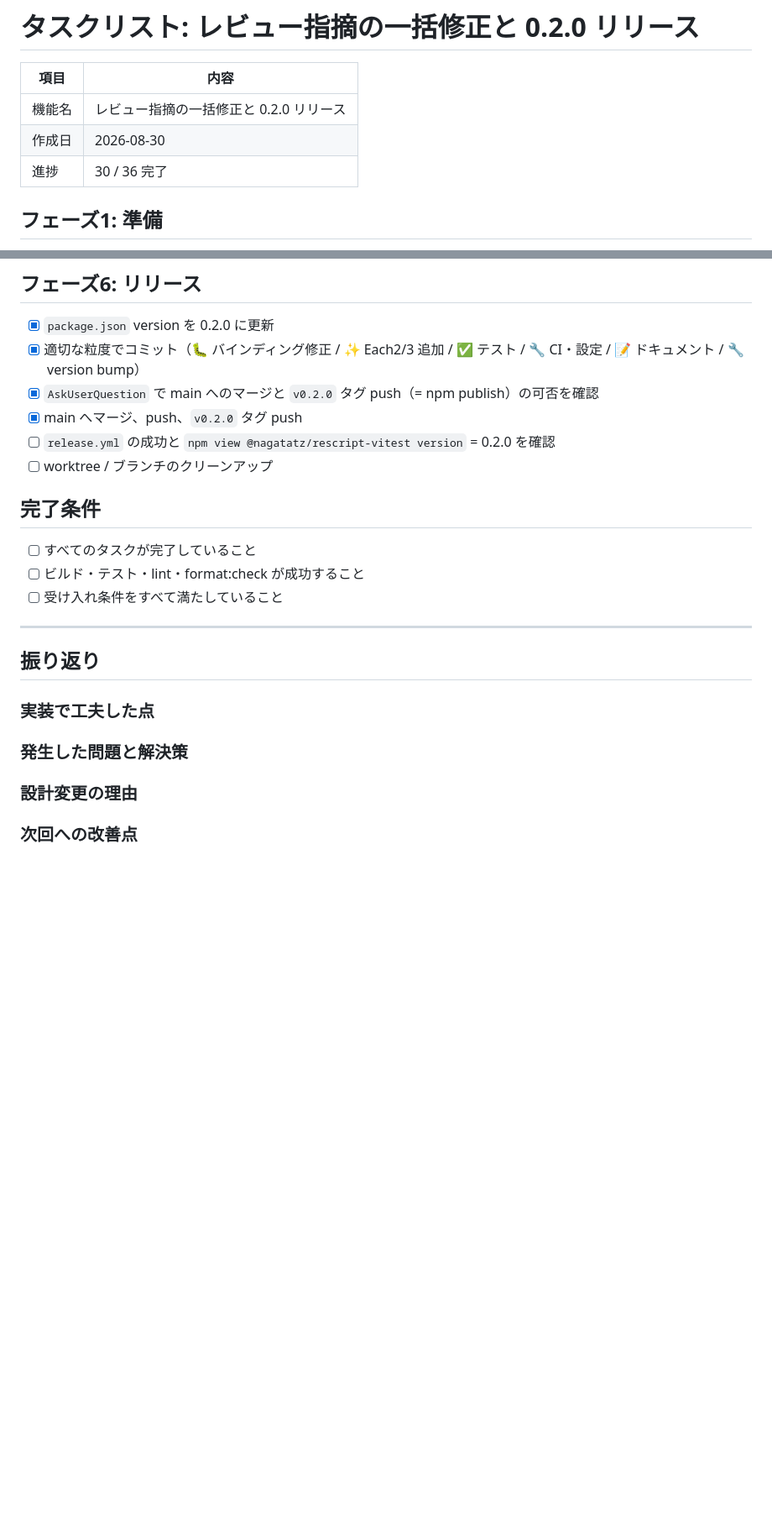
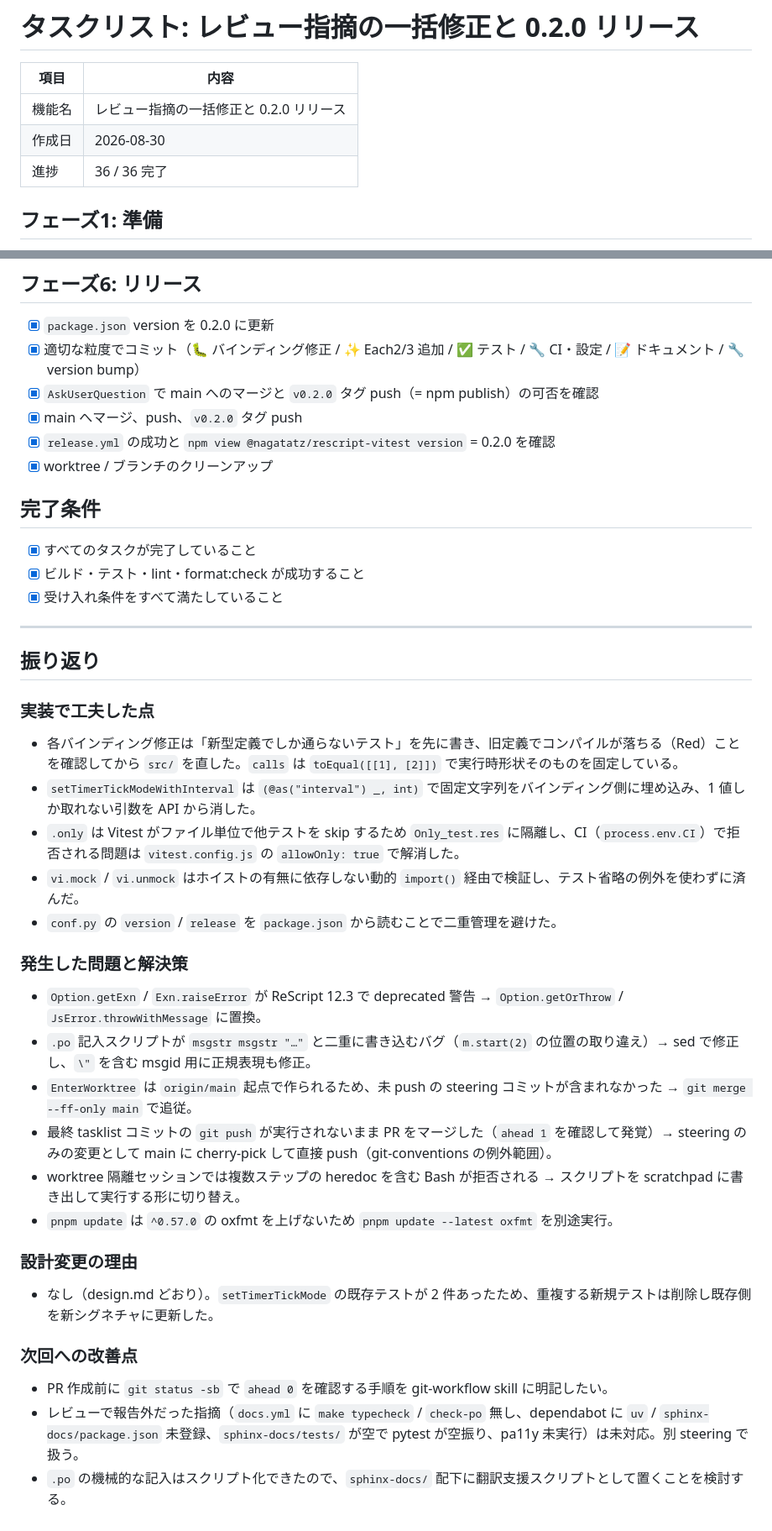
Before and after one commit to Nagatatz/rescript-vitest, a Markdown page: .steering/20260830-017-review-fixes-and-release/tasklist.md, 2 parts joined by grey strips. Shown at 84% size. GitHub-like rendering; blank space fills up the shorter version.

Commit message:
📝 Record release verification and retrospective for 0.2.0

```diff
--- a/.steering/20260830-017-review-fixes-and-release/tasklist.md
+++ b/.steering/20260830-017-review-fixes-and-release/tasklist.md
@@ -4,7 +4,7 @@
 |---|---|
 | 機能名 | レビュー指摘の一括修正と 0.2.0 リリース |
 | 作成日 | 2026-08-30 |
-| 進捗 | 30 / 36 完了 |
+| 進捗 | 36 / 36 完了 |
 
 ## フェーズ1: 準備
 
@@ -54,14 +54,14 @@
 - [x] 適切な粒度でコミット（🐛 バインディング修正 / ✨ Each2/3 追加 / ✅ テスト / 🔧 CI・設定 / 📝 ドキュメント / 🔧 version bump）
 - [x] `AskUserQuestion` で main へのマージと `v0.2.0` タグ push（= npm publish）の可否を確認
 - [x] main へマージ、push、`v0.2.0` タグ push
-- [ ] `release.yml` の成功と `npm view @nagatatz/rescript-vitest version` = 0.2.0 を確認
-- [ ] worktree / ブランチのクリーンアップ
+- [x] `release.yml` の成功と `npm view @nagatatz/rescript-vitest version` = 0.2.0 を確認
+- [x] worktree / ブランチのクリーンアップ
 
 ## 完了条件
 
-- [ ] すべてのタスクが完了していること
-- [ ] ビルド・テスト・lint・format:check が成功すること
-- [ ] 受け入れ条件をすべて満たしていること
+- [x] すべてのタスクが完了していること
+- [x] ビルド・テスト・lint・format:check が成功すること
+- [x] 受け入れ条件をすべて満たしていること
 
 ---
 
@@ -71,8 +71,27 @@
 
 ### 実装で工夫した点
 
+- 各バインディング修正は「新型定義でしか通らないテスト」を先に書き、旧定義でコンパイルが落ちる（Red）ことを確認してから `src/` を直した。`calls` は `toEqual([[1], [2]])` で実行時形状そのものを固定している。
+- `setTimerTickModeWithInterval` は `(@as("interval") _, int)` で固定文字列をバインディング側に埋め込み、1 値しか取れない引数を API から消した。
+- `.only` は Vitest がファイル単位で他テストを skip するため `Only_test.res` に隔離し、CI（`process.env.CI`）で拒否される問題は `vitest.config.js` の `allowOnly: true` で解消した。
+- `vi.mock` / `vi.unmock` はホイストの有無に依存しない動的 `import()` 経由で検証し、テスト省略の例外を使わずに済んだ。
+- `conf.py` の `version` / `release` を `package.json` から読むことで二重管理を避けた。
+
 ### 発生した問題と解決策
+
+- `Option.getExn` / `Exn.raiseError` が ReScript 12.3 で deprecated 警告 → `Option.getOrThrow` / `JsError.throwWithMessage` に置換。
+- `.po` 記入スクリプトが `msgstr msgstr "…"` と二重に書き込むバグ（`m.start(2)` の位置の取り違え）→ sed で修正し、`\"` を含む msgid 用に正規表現も修正。
+- `EnterWorktree` は `origin/main` 起点で作られるため、未 push の steering コミットが含まれなかった → `git merge --ff-only main` で追従。
+- 最終 tasklist コミットの `git push` が実行されないまま PR をマージした（`ahead 1` を確認して発覚）→ steering のみの変更として main に cherry-pick して直接 push（git-conventions の例外範囲）。
+- worktree 隔離セッションでは複数ステップの heredoc を含む Bash が拒否される → スクリプトを scratchpad に書き出して実行する形に切り替え。
+- `pnpm update` は `^0.57.0` の oxfmt を上げないため `pnpm update --latest oxfmt` を別途実行。
 
 ### 設計変更の理由
 
+- なし（design.md どおり）。`setTimerTickMode` の既存テストが 2 件あったため、重複する新規テストは削除し既存側を新シグネチャに更新した。
+
 ### 次回への改善点
+
+- PR 作成前に `git status -sb` で `ahead 0` を確認する手順を git-workflow skill に明記したい。
+- レビューで報告外だった指摘（`docs.yml` に `make typecheck` / `check-po` 無し、dependabot に `uv` / `sphinx-docs/package.json` 未登録、`sphinx-docs/tests/` が空で pytest が空振り、pa11y 未実行）は未対応。別 steering で扱う。
+- `.po` の機械的な記入はスクリプト化できたので、`sphinx-docs/` 配下に翻訳支援スクリプトとして置くことを検討する。
```
Also changed, not shown: other parts of .steering/20260830-017-review-fixes-and-release/tasklist.md (+1 -1 lines), .steering/20260830-017-review-fixes-and-release/requirements.md (+7 -7 lines).
